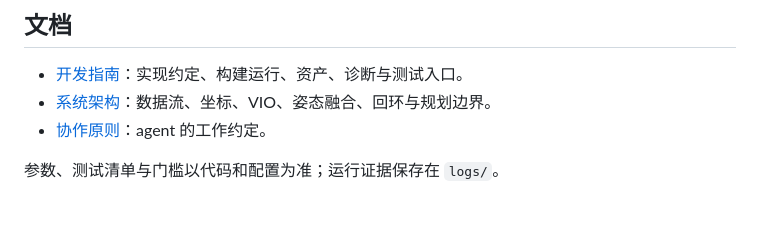
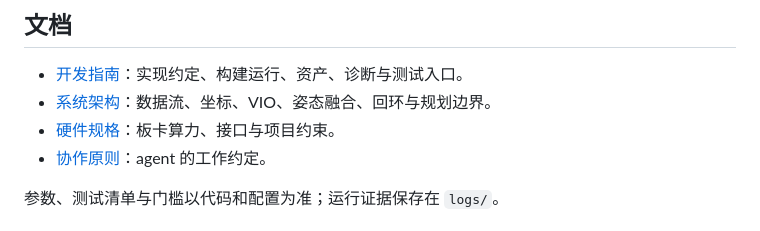
Before and after one commit to 3SE-Competitive-Robotics-Team/firefly, a Markdown page: README.md, the part around the change. Rendered like a GitHub page.

Commit message:
docs(hw): 增加 Zero 3W 硬件规格
记录 SoC 算力、接口、板端实测值与对项目的约束，README 文档入口补链接。

```diff
--- a/README.md
+++ b/README.md
@@ -12,6 +12,7 @@
 
 - [开发指南](docs/development.md)：实现约定、构建运行、资产、诊断与测试入口。
 - [系统架构](docs/architecture.md)：数据流、坐标、VIO、姿态融合、回环与规划边界。
+- [硬件规格](docs/hw/spec.md)：板卡算力、接口与项目约束。
 - [协作原则](AGENTS.md)：agent 的工作约定。
 
 参数、测试清单与门槛以代码和配置为准；运行证据保存在 `logs/`。
```
Also changed, not shown: docs/hw/spec.md (added, +47 -0 lines).
